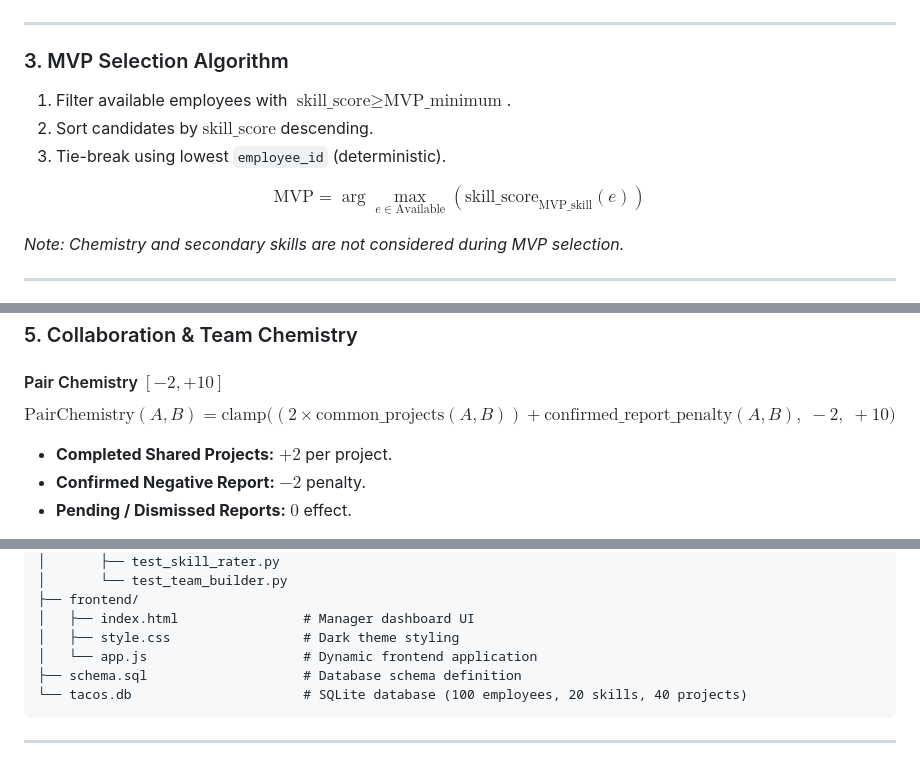
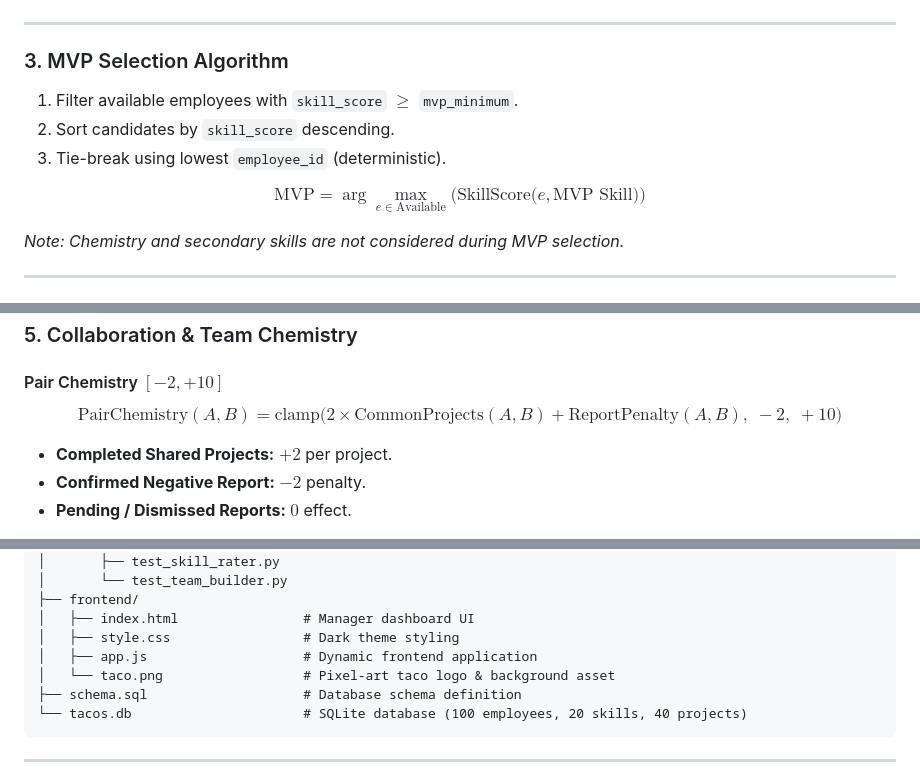
Before and after one commit to satviksachdeva77-dot/tacos, a Markdown page: README.md, 3 parts joined by grey strips. GitHub-like rendering.

Commit message:
docs: fix math mode underscore syntax in README.md for KaTeX compatibility

````diff
--- a/README.md
+++ b/README.md
@@ -37,11 +37,11 @@ Unavailable employees are strictly excluded from MVP selection, team selection,
 ---
 
 ### 3. MVP Selection Algorithm
-1. Filter available employees with $\text{skill\_score} \ge \text{MVP\_minimum}$.
-2. Sort candidates by $\text{skill\_score}$ descending.
+1. Filter available employees with `skill_score` $\ge$ `mvp_minimum`.
+2. Sort candidates by `skill_score` descending.
 3. Tie-break using lowest `employee_id` (deterministic).
 
-$$\text{MVP} = \arg\max_{e \in \text{Available}} (\text{skill\_score}_{\text{MVP\_skill}}(e))$$
+$$\text{MVP} = \arg\max_{e \in \text{Available}} \Big(\text{SkillScore}\big(e, \text{MVP Skill}\big)\Big)$$
 
 *Note: Chemistry and secondary skills are not considered during MVP selection.*
 
@@ -62,7 +62,7 @@ $$\text{SkillPreferenceScore}(s, T) =
 ### 5. Collaboration & Team Chemistry
 
 #### Pair Chemistry $[-2, +10]$
-$$\text{PairChemistry}(A, B) = \text{clamp}\Big( (2 \times \text{common\_projects}(A, B)) + \text{confirmed\_report\_penalty}(A, B), \; -2, \; +10 \Big)$$
+$$\text{PairChemistry}(A, B) = \text{clamp}\Big( 2 \times \text{CommonProjects}(A, B) + \text{ReportPenalty}(A, B), \; -2, \; +10 \Big)$$
 
 - **Completed Shared Projects:** $+2$ per project.
 - **Confirmed Negative Report:** $-2$ penalty.
@@ -104,7 +104,8 @@ mexican/
 ├── frontend/
 │   ├── index.html                # Manager dashboard UI
 │   ├── style.css                 # Dark theme styling
-│   └── app.js                    # Dynamic frontend application
+│   ├── app.js                    # Dynamic frontend application
+│   └── taco.png                  # Pixel-art taco logo & background asset
 ├── schema.sql                    # Database schema definition
 └── tacos.db                      # SQLite database (100 employees, 20 skills, 40 projects)
 ```
````
